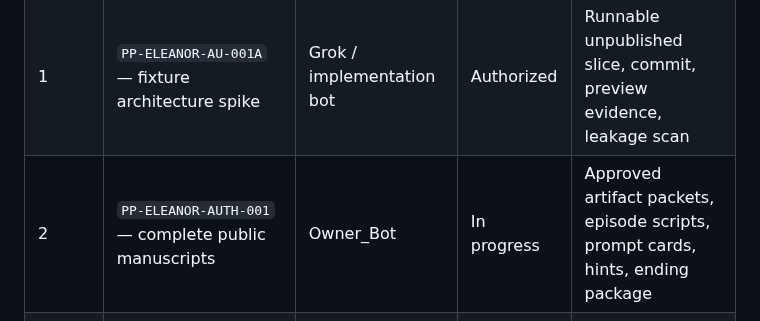
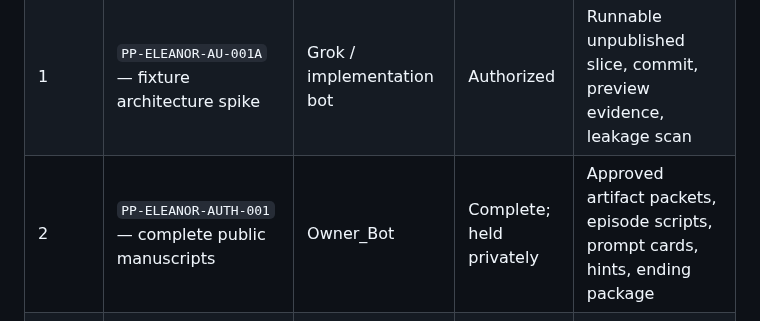
Before and after one commit to pmaxx2023/porch-press-ops, a Markdown page: projects/PP-ELEANOR-AU-001/PRODUCTION_BACKLOG.md, the part around the change. Rendered like a GitHub page.

Commit message:
Record completed Eleanor season authoring

```diff
--- a/projects/PP-ELEANOR-AU-001/PRODUCTION_BACKLOG.md
+++ b/projects/PP-ELEANOR-AU-001/PRODUCTION_BACKLOG.md
@@ -8,7 +8,7 @@ This backlog is spoiler-safe. Owner_Bot keeps canon, deduction logic, solution c
 | --- | --- | --- | --- | --- |
 | 0 | `PP-ELEANOR-HOLD-001` — reversible current-listing hold | Grok / Shopify-capable bot | Authorized | Before/after Admin and public-store receipts; assets and delivery preserved |
 | 1 | `PP-ELEANOR-AU-001A` — fixture architecture spike | Grok / implementation bot | Authorized | Runnable unpublished slice, commit, preview evidence, leakage scan |
-| 2 | `PP-ELEANOR-AUTH-001` — complete public manuscripts | Owner_Bot | In progress | Approved artifact packets, episode scripts, prompt cards, hints, ending package |
+| 2 | `PP-ELEANOR-AUTH-001` — complete public manuscripts | Owner_Bot | Complete; held privately | Approved artifact packets, episode scripts, prompt cards, hints, ending package |
 | 3 | `PP-ELEANOR-DESIGN-002` — experience and archive design system | Grok / design implementation bot | Queued | Approved responsive comps using non-spoiler content |
 | 4 | `PP-ELEANOR-WORLD-003` — controlled archive implementation | Grok / implementation bot | Queued | All approved archive pages, links, media, sitemaps, and provenance routes |
 | 5 | `PP-ELEANOR-PORTAL-004` — complete portal/showrunner | Grok / implementation bot | Queued | Episodes, locker, claim board, hints, save/export, accessibility |
```
Also changed, not shown: projects/PP-ELEANOR-AU-001/AUTHORING_RECEIPT.md (added, +53 -0 lines).
